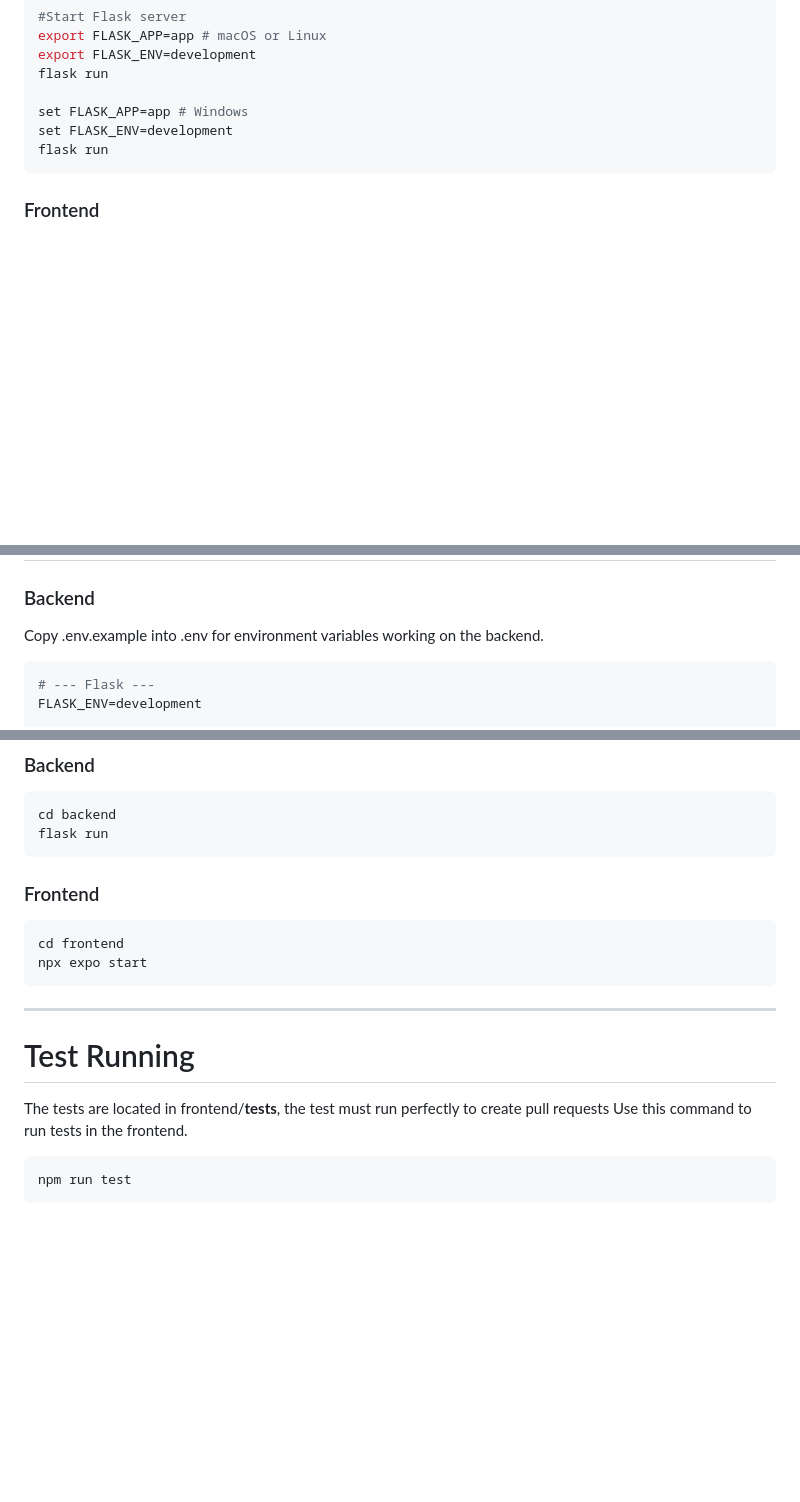
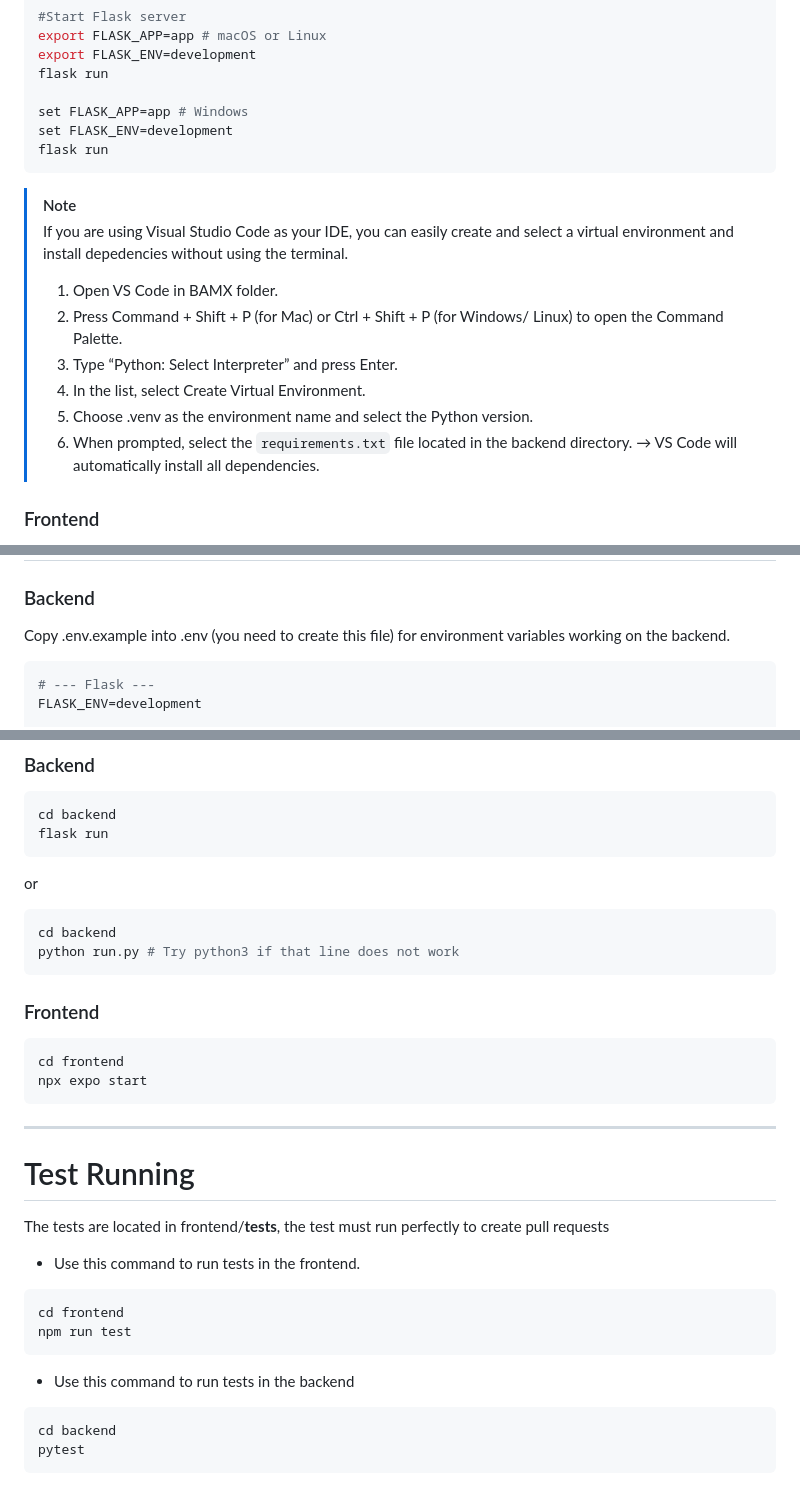
Before and after one commit to GUPILUAN/BAMX, a Markdown page: README.md, 3 parts joined by grey strips. GitHub-like rendering; blank space fills up the shorter version.

Commit message:
Refine README formatting and instructions

````diff
--- a/README.md
+++ b/README.md
@@ -40,6 +41,15 @@ set FLASK_APP=app # Windows
 set FLASK_ENV=development
 flask run
 ```
+> [!NOTE]
+> If you are using Visual Studio Code as your IDE, you can easily create and select a virtual environment and install depedencies without using the terminal.
+> 1. Open VS Code in BAMX folder.
+> 2. Press Command + Shift + P (for Mac) or Ctrl + Shift + P (for Windows/ Linux) to open the Command Palette.
+> 3. Type “Python: Select Interpreter” and press Enter.
+> 4. In the list, select Create Virtual Environment.
+> 5. Choose .venv as the environment name and select the Python version.
+> 6. When prompted, select the `requirements.txt` file located in the backend directory. → VS Code will automatically install all dependencies.
+
 ### Frontend
 You can open another console to have the frontend running...
 To install the frontend dependencies you can use this commands:
@@ -58,7 +68,7 @@ npx expo login -u [youremail] -p [yourpassword]
 ---
 # Environment Variables
 ### Backend
-Copy .env.example into .env for environment variables working on the backend.
+Copy .env.example into .env (you need to create this file) for environment variables working on the backend.
 ```bash
 # --- Flask ---
 FLASK_ENV=development
@@ -99,6 +109,11 @@ SQLALCHEMY_DATABASE_URI=firebird+fdb://sysdba:masterkey@localhost///home/testuse
 cd backend
 flask run
 ```
+or
+```bash
+cd backend
+python run.py # Try python3 if that line does not work
+```
 ### Frontend
 ```bash
 cd frontend
@@ -107,7 +122,13 @@ npx expo start
 ---
 # Test Running
 The tests are located in frontend/__tests__, the test must run perfectly to create pull requests
-Use this command to run tests in the frontend.
+- Use this command to run tests in the frontend.
 ```bash
+cd frontend
 npm run test
 ```
+- Use this command to run tests in the backend
+```bash
+cd backend
+pytest
+```
````
Also changed, not shown: other parts of README.md (+3 -2 lines).
